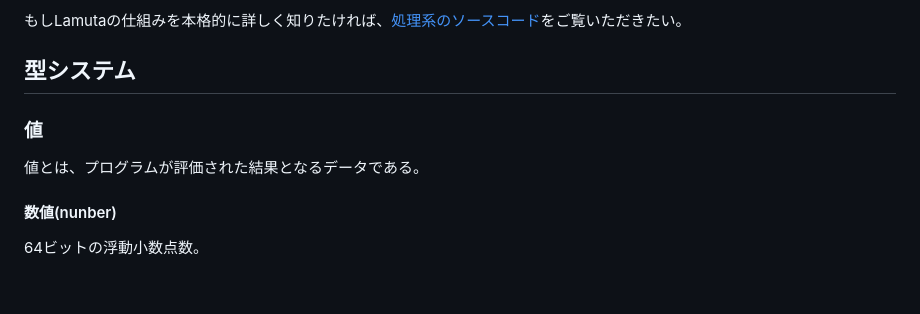
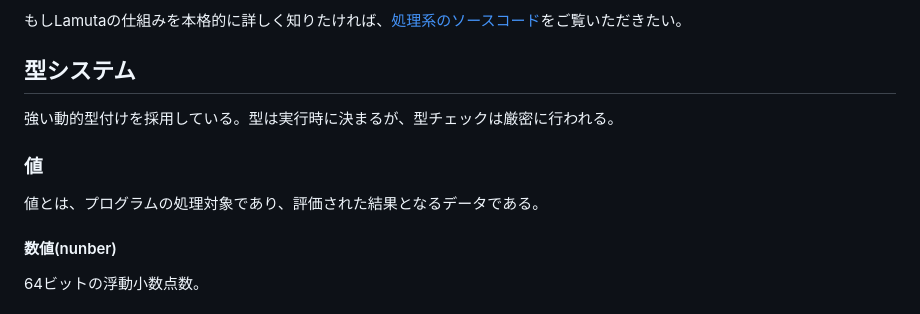
Before and after one commit to KajizukaTaichi/lamuta, a Markdown page: SPEC.md, the part around the change. Rendered like a GitHub page.

```diff
--- a/SPEC.md
+++ b/SPEC.md
@@ -7,10 +7,10 @@
 もしLamutaの仕組みを本格的に詳しく知りたければ、[処理系のソースコード](src/main.rs)をご覧いただきたい。
 
 ## 型システム
+強い動的型付けを採用している。型は実行時に決まるが、型チェックは厳密に行われる。
 
 ### 値
-
-値とは、プログラムが評価された結果となるデータである。
+値とは、プログラムの処理対象であり、評価された結果となるデータである。
 
 #### 数値(nunber)
 64ビットの浮動小数点数。
```
